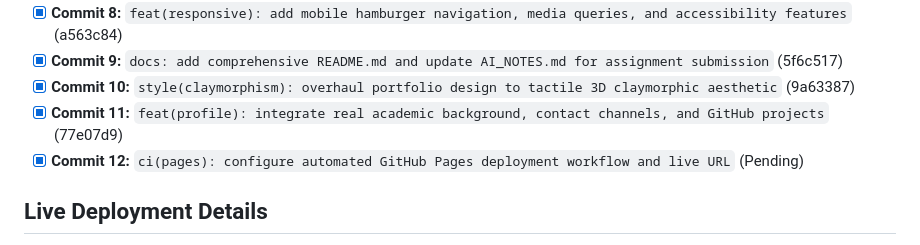
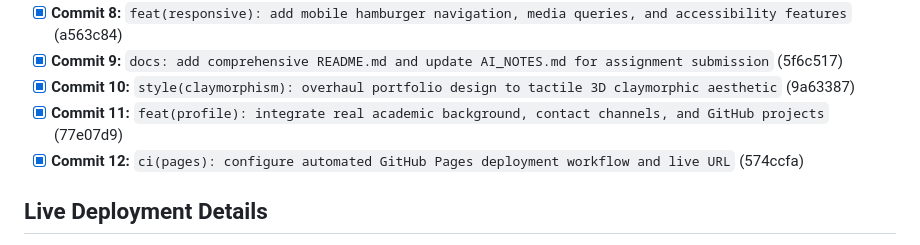
Before and after one commit to pranav-6944/My_Portfolio, a Markdown page: AI_NOTES.md, the part around the change. GitHub-like rendering.

Commit message:
docs: finalize commit hash 12 in AI_NOTES.md

```diff
--- a/AI_NOTES.md
+++ b/AI_NOTES.md
@@ -115,7 +115,7 @@ Assi_1_portfolio/
 - [x] **Commit 9:** `docs: add comprehensive README.md and update AI_NOTES.md for assignment submission` (5f6c517)
 - [x] **Commit 10:** `style(claymorphism): overhaul portfolio design to tactile 3D claymorphic aesthetic` (9a63387)
 - [x] **Commit 11:** `feat(profile): integrate real academic background, contact channels, and GitHub projects` (77e07d9)
-- [x] **Commit 12:** `ci(pages): configure automated GitHub Pages deployment workflow and live URL` (Pending)
+- [x] **Commit 12:** `ci(pages): configure automated GitHub Pages deployment workflow and live URL` (574ccfa)
 
 ## Live Deployment Details
 - **Live Production URL:** https://pranav-6944.github.io/My_Portfolio/
```
